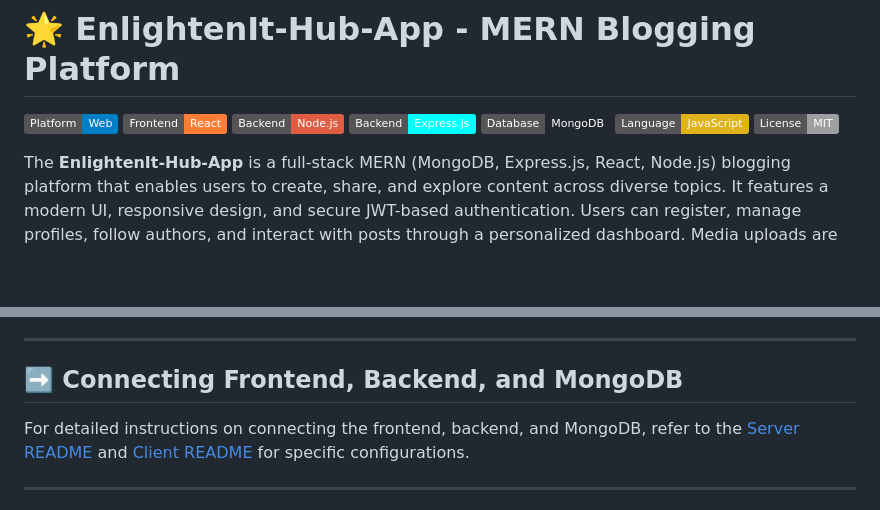
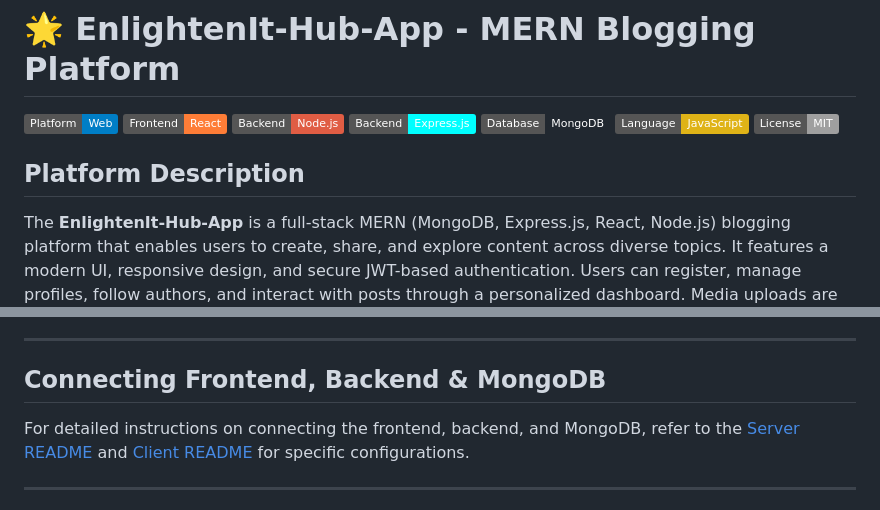
Before and after one commit to Preveen369/EnlightenIt-Hub-App, a Markdown page: README.md, 2 parts joined by grey strips. GitHub-like rendering; badges without logos; blank space fills up the shorter version.

```diff
--- a/README.md
+++ b/README.md
@@ -7,6 +7,8 @@
 ![Database](https://img.shields.io/badge/Database-MongoDB-emerald.svg)
 ![Language](https://img.shields.io/badge/Language-JavaScript-yellow.svg)
 ![License](https://img.shields.io/badge/License-MIT-lightgrey.svg)
+
+## Platform Description
 
 The **EnlightenIt-Hub-App** is a full-stack MERN (MongoDB, Express.js, React, Node.js) blogging platform that enables users to create, share, and explore content across diverse topics. It features a modern UI, responsive design, and secure JWT-based authentication. Users can register, manage profiles, follow authors, and interact with posts through a personalized dashboard. Media uploads are handled via Cloudinary, and data is stored in MongoDB. The React frontend (deployed on Render) communicates with a Node.js/Express backend via RESTful APIs, with CORS support for cross-origin access—creating a scalable and engaging space for knowledge sharing.
 
@@ -193,7 +195,7 @@ enlightenit-hub-app/
 
 ---
 
-## ➡️ Connecting Frontend, Backend, and MongoDB
+## Connecting Frontend, Backend & MongoDB
 For detailed instructions on connecting the frontend, backend, and MongoDB, refer to the [Server README](./server/README.md) and [Client README](./client/README.md) for specific configurations.
 
 ---
```
Also changed, not shown: other parts of README.md (+12 -12 lines).
